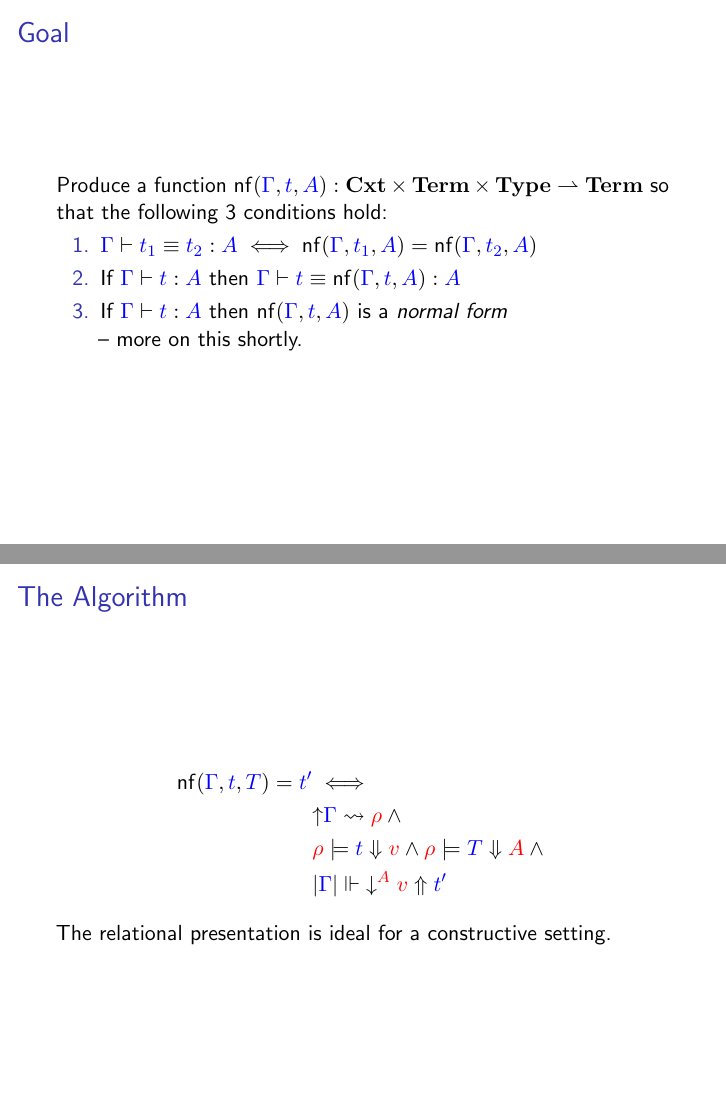
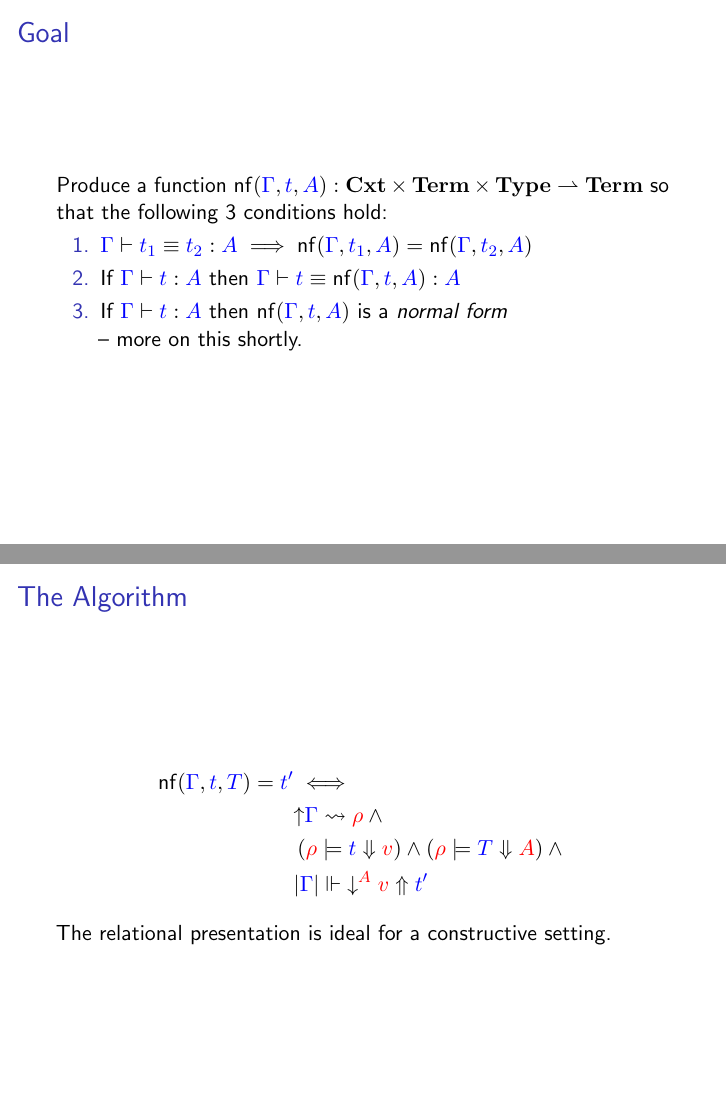
Before and after one commit to jozefg/talks-for-logsem, LaTeX slides (2018-10-01/slides.tex): pages 2 and 35 of 56, joined at a grey line. Compiled offline with pdfLaTeX.

Commit message:
iff -> implies to separate soundness from completeness!

```diff
--- a/2018-10-01/slides.tex
+++ b/2018-10-01/slides.tex
@@ -68,7 +68,7 @@
 \newcommand{\nf}[3]{{\color{Black} \mathsf{nf}(\fmttm{#1}, \fmttm{#2}, \fmttm{#3})}}
 
 \newcommand{\Nf}{\mathcal{N}\!f}
-\newcommand{\Ne}{\mathcal{N}e}
+\newcommand{\Ne}{\mathcal{N}\!e}
 \newcommand{\gpheval}[3]{\fmtval{#1}\models\fmttm{#2}\Downarrow\fmtval{#3}}
 \newcommand{\gphinst}[3]{\fmtclo{#1}[\fmtval{#2}]\rightsquigarrow\fmtval{#3}}
 \newcommand{\gphapp}[3]{\fmtval{#1}\mathbin{@}\fmtval{#2}\rightsquigarrow\fmtval{#3}}
@@ -93,7 +93,7 @@
   Produce a function $\nf{\Gamma}{t}{A} : \Cxt \times \Term \times \Type \pto \Term$ so that the following 3 conditions
   hold:
   \begin{enumerate}
-  \item $\eqterm{\Gamma}{t_1}{t_2}{A} \iff \nf{\Gamma}{t_1}{A} = \nf{\Gamma}{t_2}{A}$
+  \item $\eqterm{\Gamma}{t_1}{t_2}{A} \implies \nf{\Gamma}{t_1}{A} = \nf{\Gamma}{t_2}{A}$
   \item If $\isterm{\Gamma}{t}{A}$ then $\eqterm{\Gamma}{t}{\nf{\Gamma}{t}{A}}{A}$
   \item If $\isterm{\Gamma}{t}{A}$ then $\nf{\Gamma}{t}{A}$ is a \emph{normal form}\\ -- more on this shortly.
   \end{enumerate}
@@ -454,7 +454,7 @@
   \begin{align*}
     \nf{\Gamma}{t}{T} = \fmttm{t'} &\iff\\
     &\gphreflectcxt{\Gamma}{\rho} \land{}\\
-    &\gpheval{\rho}{t}{v} \land \gpheval{\rho}{T}{A} \land{}\\
+    &\left(\gpheval{\rho}{t}{v}\right) \land \left(\gpheval{\rho}{T}{A}\right) \land{}\\
     &\gphquonf{\cxtlen{\Gamma}}{\vnf{A}{v}}{t'}
   \end{align*}
 
```
Also changed, not shown: 2018-10-01/slides.tex (4 more changed lines).
